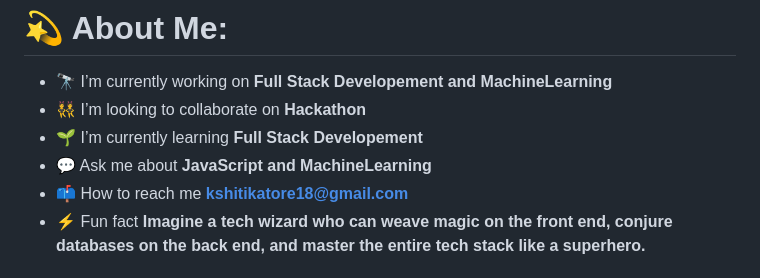
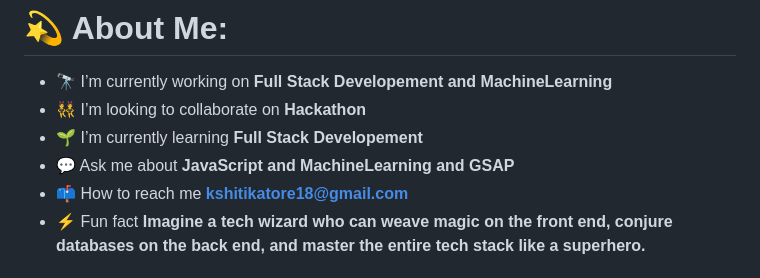
Before and after one commit to kshitijkatore/kshitijkatore, a Markdown page: README.md, the part around the change. Drawn GitHub-style.

```diff
--- a/README.md
+++ b/README.md
@@ -2,7 +2,7 @@
 - 🔭 I’m currently working on **Full Stack Developement and MachineLearning**
 - 👯 I’m looking to collaborate on **Hackathon**
 - 🌱 I’m currently learning **Full Stack Developement**
-- 💬 Ask me about **JavaScript and MachineLearning**
+- 💬 Ask me about **JavaScript and MachineLearning and GSAP**
 - 📫 How to reach me **kshitikatore18@gmail.com**
 - ⚡ Fun fact **Imagine a tech wizard who can weave magic on the front end, conjure databases on the back end, and master the entire tech stack like a superhero.**
 
```
